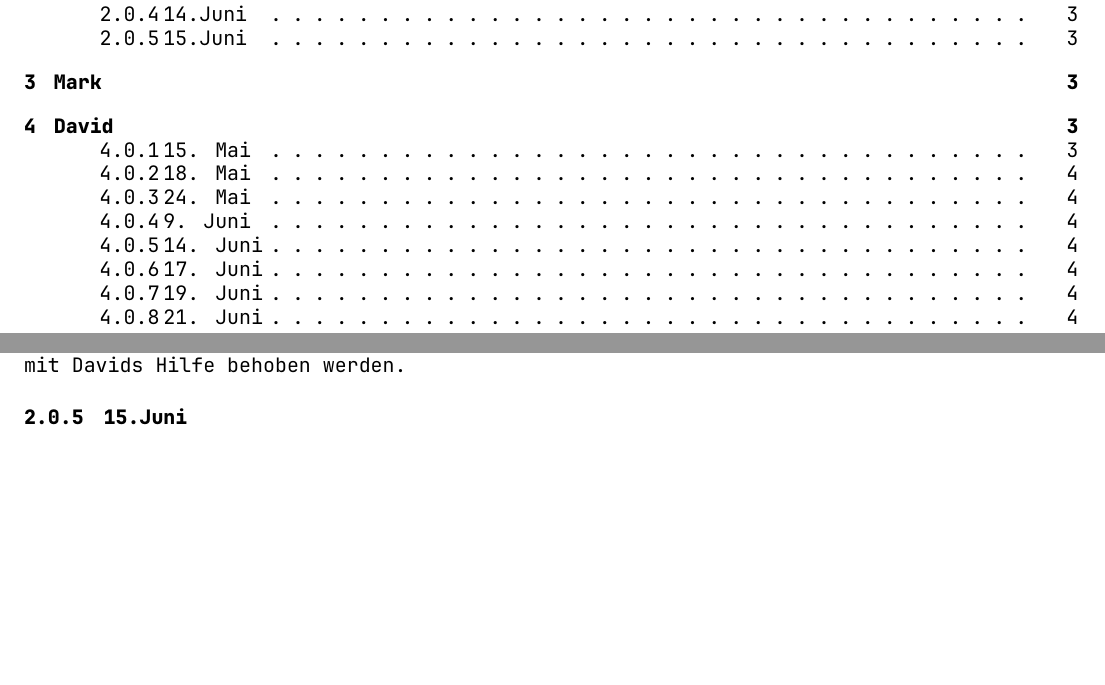
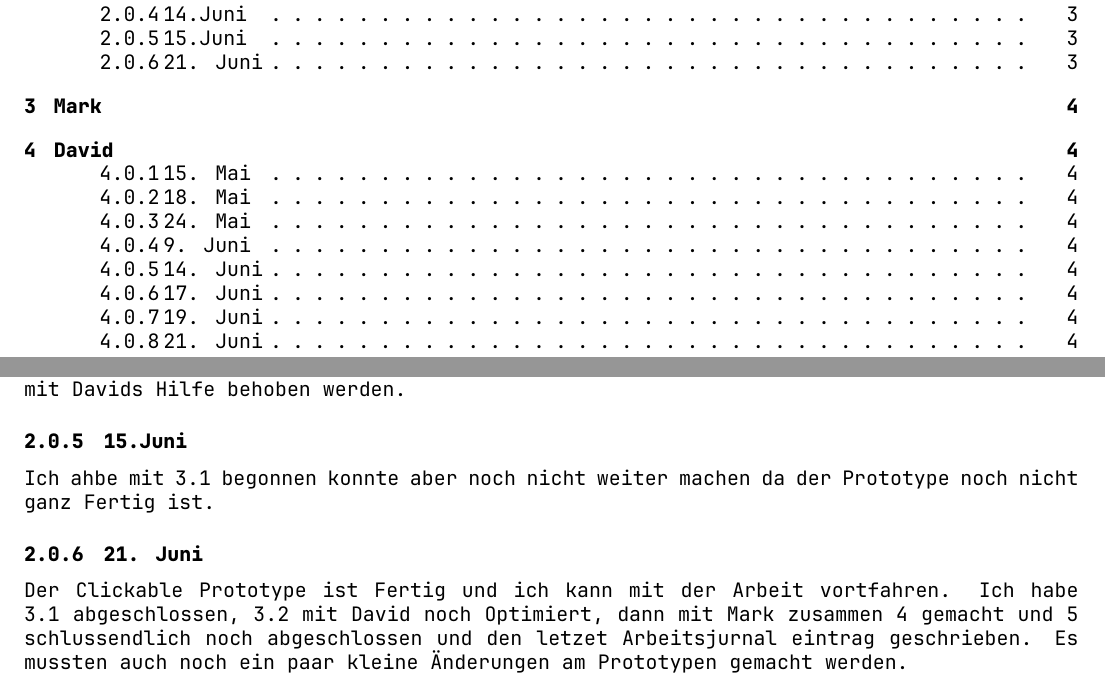
Before and after one commit to DavidHafner/M322-Documentation, a LaTeX document (Arbeitsjournal.tex): two parts of pages 2 and 3 of 4 before the commit and two parts of pages 2 and 3 of 5 after it, joined at a grey line, cut so that both start at the same text, the shorter picture padded with empty space. Compiled offline with XeLaTeX.

Commit message:
Jurnal done
Signed-off-by: James Binks <james.binks@buhlergroup.com>

```diff
--- a/Arbeitsjournal.tex
+++ b/Arbeitsjournal.tex
@@ -105,6 +105,9 @@
 	\subsubsection{14.Juni}
 	Ich habe 2.3 abgeschlossen und heraufgepusht. Kleine Probleme mit Bilder, konnten aber mit Davids Hilfe behoben werden.
 	\subsubsection{15.Juni}
+	Ich ahbe mit 3.1 begonnen konnte aber noch nicht weiter machen da der Prototype noch nicht ganz Fertig ist.
+	\subsubsection{21. Juni}
+	Der Clickable Prototype ist Fertig und ich kann mit der Arbeit vortfahren. Ich habe 3.1 abgeschlossen, 3.2 mit David noch Optimiert, dann mit Mark zusammen 4 gemacht und 5 schlussendlich noch abgeschlossen und den letzet Arbeitsjurnal eintrag geschrieben. Es mussten auch noch ein paar kleine Änderungen am Prototypen gemacht werden.
 	\section{Mark}
 	\section{David}
 	\subsubsection{15. Mai}
```
Also changed, not shown: Arbeitsjournal.pdf.
